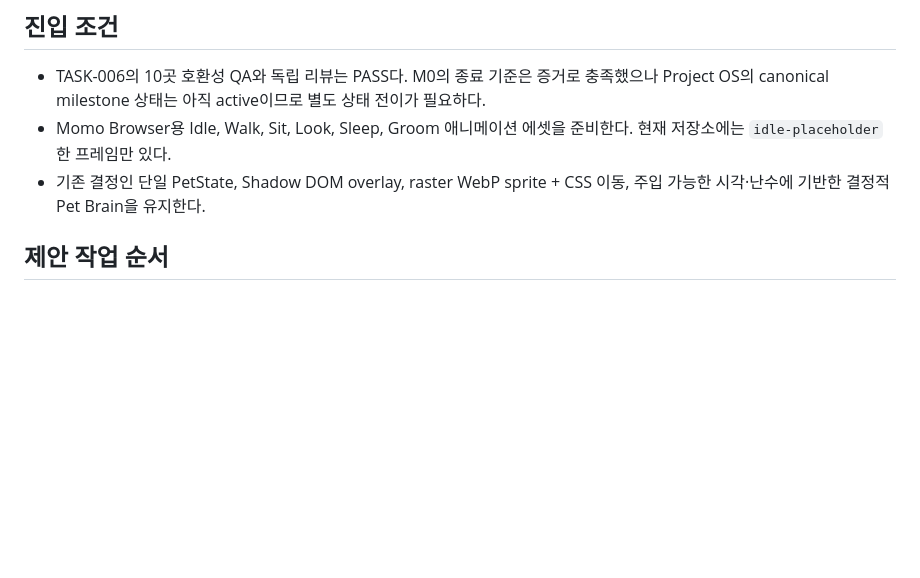
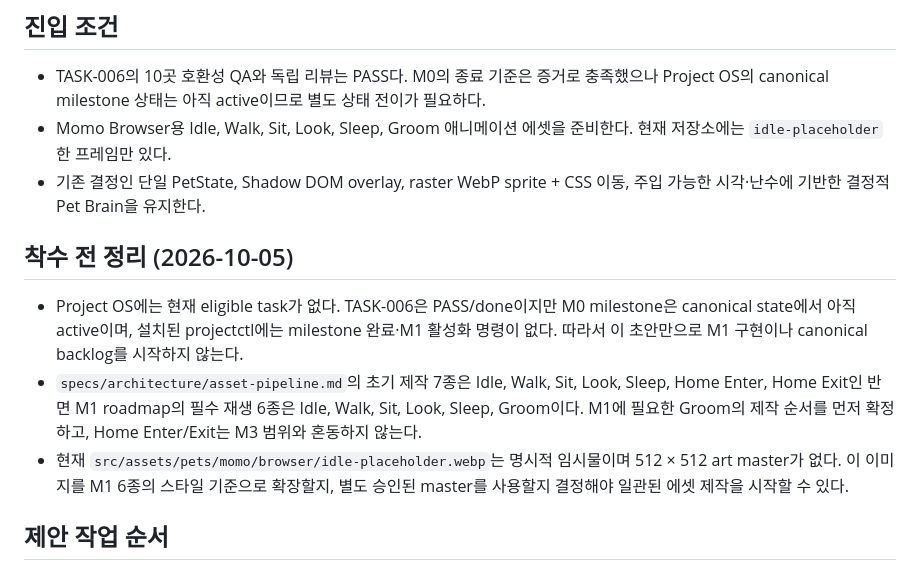
Before and after one commit to Seunghyun0606/tab-pets, a Markdown page: plans/M1-living-browser-pet.md, the part around the change. GitHub-like rendering; blank space fills up the shorter version.

Commit message:
docs: clarify M1 entry blockers

```diff
--- a/plans/M1-living-browser-pet.md
+++ b/plans/M1-living-browser-pet.md
@@ -7,6 +7,12 @@
 - TASK-006의 10곳 호환성 QA와 독립 리뷰는 PASS다. M0의 종료 기준은 증거로 충족했으나 Project OS의 canonical milestone 상태는 아직 active이므로 별도 상태 전이가 필요하다.
 - Momo Browser용 Idle, Walk, Sit, Look, Sleep, Groom 애니메이션 에셋을 준비한다. 현재 저장소에는 `idle-placeholder` 한 프레임만 있다.
 - 기존 결정인 단일 PetState, Shadow DOM overlay, raster WebP sprite + CSS 이동, 주입 가능한 시각·난수에 기반한 결정적 Pet Brain을 유지한다.
+
+## 착수 전 정리 (2026-10-05)
+
+- Project OS에는 현재 eligible task가 없다. TASK-006은 PASS/done이지만 M0 milestone은 canonical state에서 아직 active이며, 설치된 projectctl에는 milestone 완료·M1 활성화 명령이 없다. 따라서 이 초안만으로 M1 구현이나 canonical backlog를 시작하지 않는다.
+- `specs/architecture/asset-pipeline.md`의 초기 제작 7종은 Idle, Walk, Sit, Look, Sleep, Home Enter, Home Exit인 반면 M1 roadmap의 필수 재생 6종은 Idle, Walk, Sit, Look, Sleep, Groom이다. M1에 필요한 Groom의 제작 순서를 먼저 확정하고, Home Enter/Exit는 M3 범위와 혼동하지 않는다.
+- 현재 `src/assets/pets/momo/browser/idle-placeholder.webp`는 명시적 임시물이며 512 × 512 art master가 없다. 이 이미지를 M1 6종의 스타일 기준으로 확장할지, 별도 승인된 master를 사용할지 결정해야 일관된 에셋 제작을 시작할 수 있다.
 
 ## 제안 작업 순서
 
```
